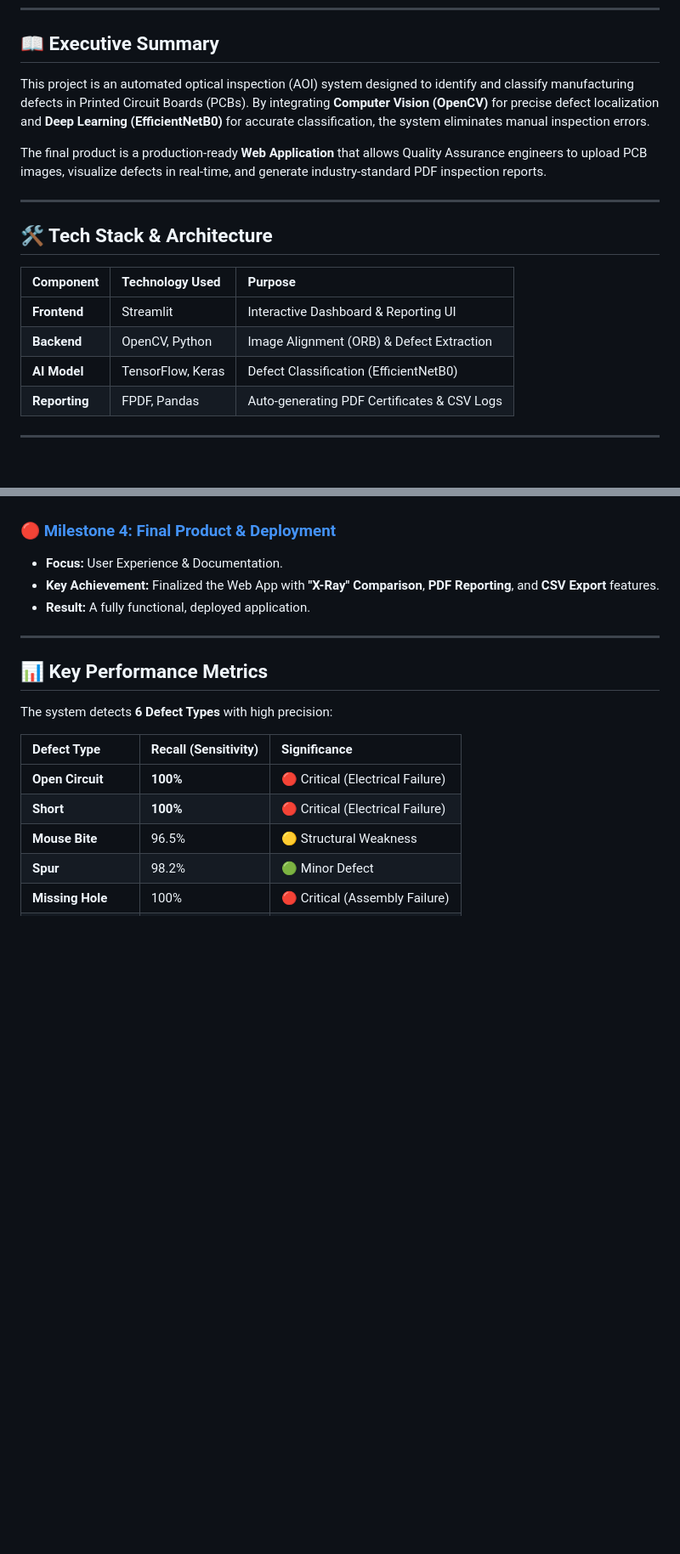
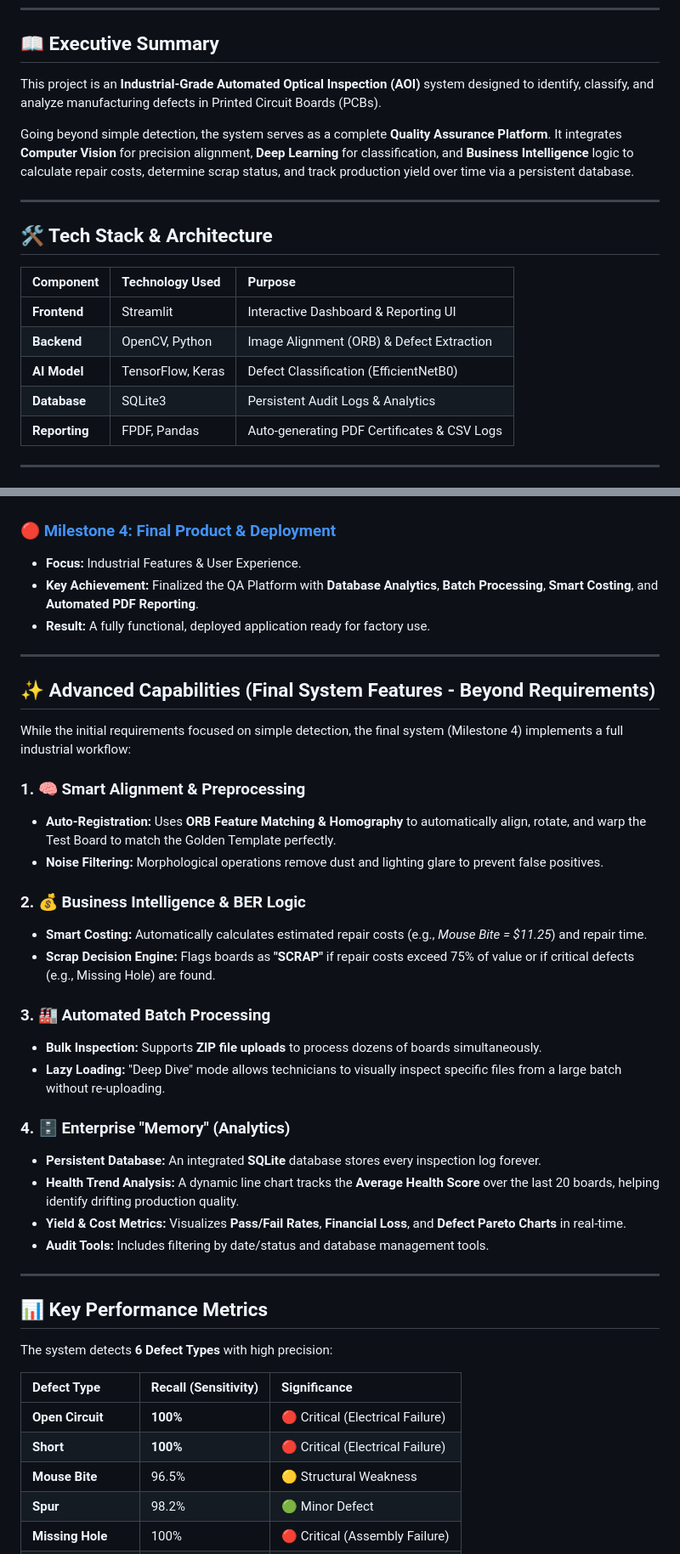
Before and after one commit to PCB-Defect-Detection-and-Classification/atharvam_1732, a Markdown page: README.md, 2 parts joined by grey strips. Shown: that part at 85% size. Rendered like a GitHub page; blank space fills up the shorter version.

Commit message:
Updated README.md PCB Defect Detection project

```diff
--- a/README.md
+++ b/README.md
@@ -10,9 +11,9 @@
 ---
 
 ## 📖 Executive Summary
-This project is an automated optical inspection (AOI) system designed to identify and classify manufacturing defects in Printed Circuit Boards (PCBs). By integrating **Computer Vision (OpenCV)** for precise defect localization and **Deep Learning (EfficientNetB0)** for accurate classification, the system eliminates manual inspection errors.
+This project is an **Industrial-Grade Automated Optical Inspection (AOI)** system designed to identify, classify, and analyze manufacturing defects in Printed Circuit Boards (PCBs).
 
-The final product is a production-ready **Web Application** that allows Quality Assurance engineers to upload PCB images, visualize defects in real-time, and generate industry-standard PDF inspection reports.
+Going beyond simple detection, the system serves as a complete **Quality Assurance Platform**. It integrates **Computer Vision** for precision alignment, **Deep Learning** for classification, and **Business Intelligence** logic to calculate repair costs, determine scrap status, and track production yield over time via a persistent database.
 
 ---
 
@@ -23,6 +24,7 @@ The final product is a production-ready **Web Application** that allows Quality
 | **Frontend** | Streamlit | Interactive Dashboard & Reporting UI |
 | **Backend** | OpenCV, Python | Image Alignment (ORB) & Defect Extraction |
 | **AI Model** | TensorFlow, Keras | Defect Classification (EfficientNetB0) |
+| **Database** | SQLite3 | Persistent Audit Logs & Analytics |
 | **Reporting** | FPDF, Pandas | Auto-generating PDF Certificates & CSV Logs |
 
 ---
@@ -48,9 +50,33 @@ This repository is organized into 4 distinct developmental phases:
 * **Result:** Eliminated false positives between "Shorts" and "Open Circuits."
 
 ### 🔴 **[Milestone 4: Final Product & Deployment](./Milestone4)**
-* **Focus:** User Experience & Documentation.
-* **Key Achievement:** Finalized the Web App with **"X-Ray" Comparison**, **PDF Reporting**, and **CSV Export** features.
-* **Result:** A fully functional, deployed application.
+* **Focus:** Industrial Features & User Experience.
+* **Key Achievement:** Finalized the QA Platform with **Database Analytics**, **Batch Processing**, **Smart Costing**, and **Automated PDF Reporting**.
+* **Result:** A fully functional, deployed application ready for factory use.
+
+---
+
+## ✨ Advanced Capabilities (Final System Features - Beyond Requirements)
+
+While the initial requirements focused on simple detection, the final system (Milestone 4) implements a full industrial workflow:
+
+### 1. 🧠 Smart Alignment & Preprocessing
+   - **Auto-Registration:** Uses **ORB Feature Matching & Homography** to automatically align, rotate, and warp the Test Board to match the Golden Template perfectly.
+   - **Noise Filtering:** Morphological operations remove dust and lighting glare to prevent false positives.
+
+### 2. 💰 Business Intelligence & BER Logic
+   - **Smart Costing:** Automatically calculates estimated repair costs (e.g., *Mouse Bite = $11.25*) and repair time.
+   - **Scrap Decision Engine:** Flags boards as **"SCRAP"** if repair costs exceed 75% of value or if critical defects (e.g., Missing Hole) are found.
+
+### 3. 🏭 Automated Batch Processing
+   - **Bulk Inspection:** Supports **ZIP file uploads** to process dozens of boards simultaneously.
+   - **Lazy Loading:** "Deep Dive" mode allows technicians to visually inspect specific files from a large batch without re-uploading.
+
+### 4. 🗄️ Enterprise "Memory" (Analytics)
+   - **Persistent Database:** An integrated **SQLite** database stores every inspection log forever.
+   - **Health Trend Analysis:** A dynamic line chart tracks the **Average Health Score** over the last 20 boards, helping identify drifting production quality.
+   - **Yield & Cost Metrics:** Visualizes **Pass/Fail Rates**, **Financial Loss**, and **Defect Pareto Charts** in real-time.
+   - **Audit Tools:** Includes filtering by date/status and database management tools.
 
 ---
 
```
Also changed, not shown: other parts of README.md (+4 -4 lines).
